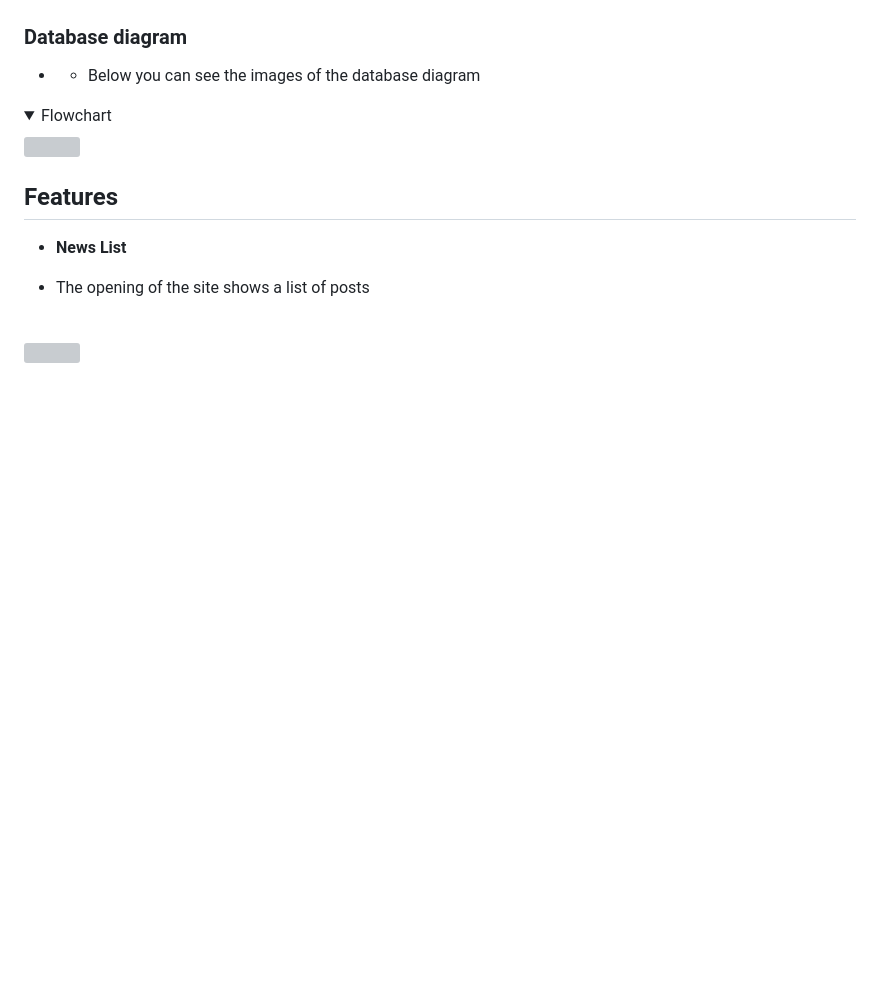
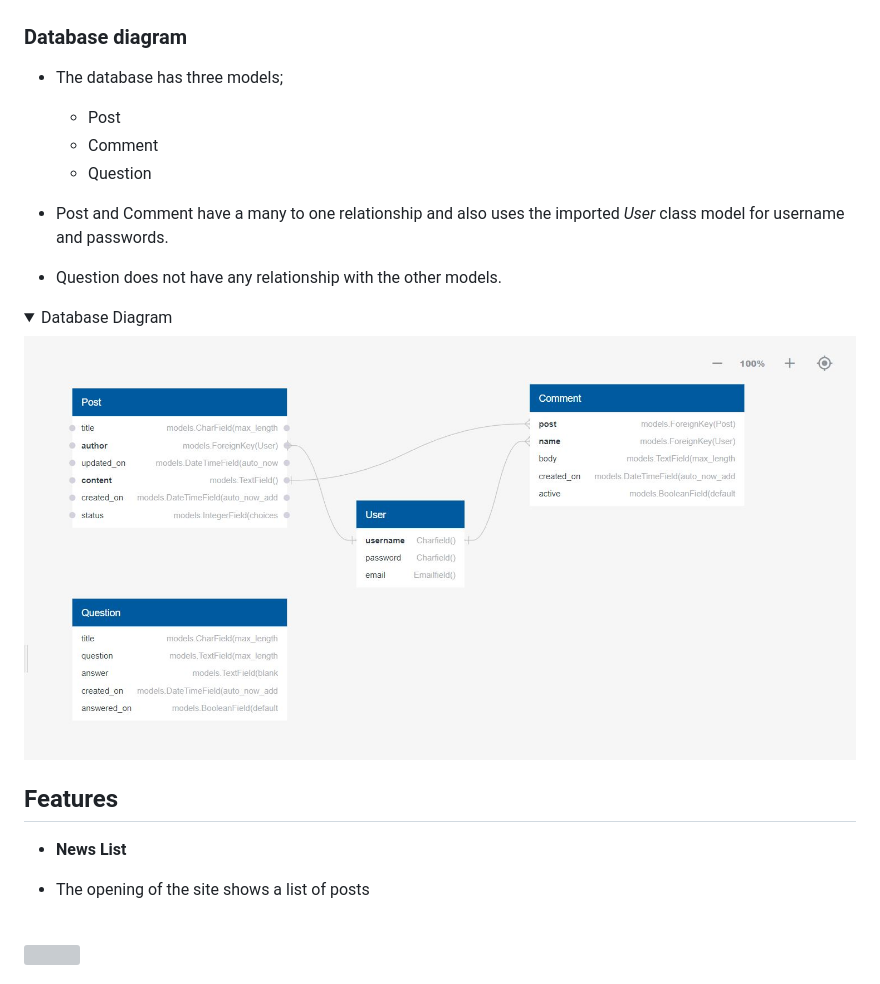
Before and after one commit to Charlie9009/CI_PP4_BLOG, a Markdown page: README.md, the part around the change. GitHub-like rendering; pictures changed too: docs/database_diagram/database_diagram.JPG (added); folded sections open; blank space fills up the shorter version; grey boxes are pictures that could not be loaded.

Commit message:
README: Add database and image of database.  DOCS: Create database folder and add database image

```diff
--- a/README.md
+++ b/README.md
@@ -185,10 +185,15 @@ I wanted a site that felt simple and delivered news easily where people could sh
 
 ### Database diagram
 
-* * Below you can see the images of the database diagram
+* The database has three models;
+    * Post
+    * Comment
+    * Question
+* Post and Comment have a many to one relationship and also uses the imported *User* class model for username and passwords.
 
-<details><summary>Flowchart</summary>
-<img src="docs/flowchart/pp3_flowchart.jpg">
+* Question does not have any relationship with the other models.
+<details><summary>Database Diagram</summary>
+<img src="docs/database_diagram/database_diagram.JPG">
 </details>
 
 ## Features
```
